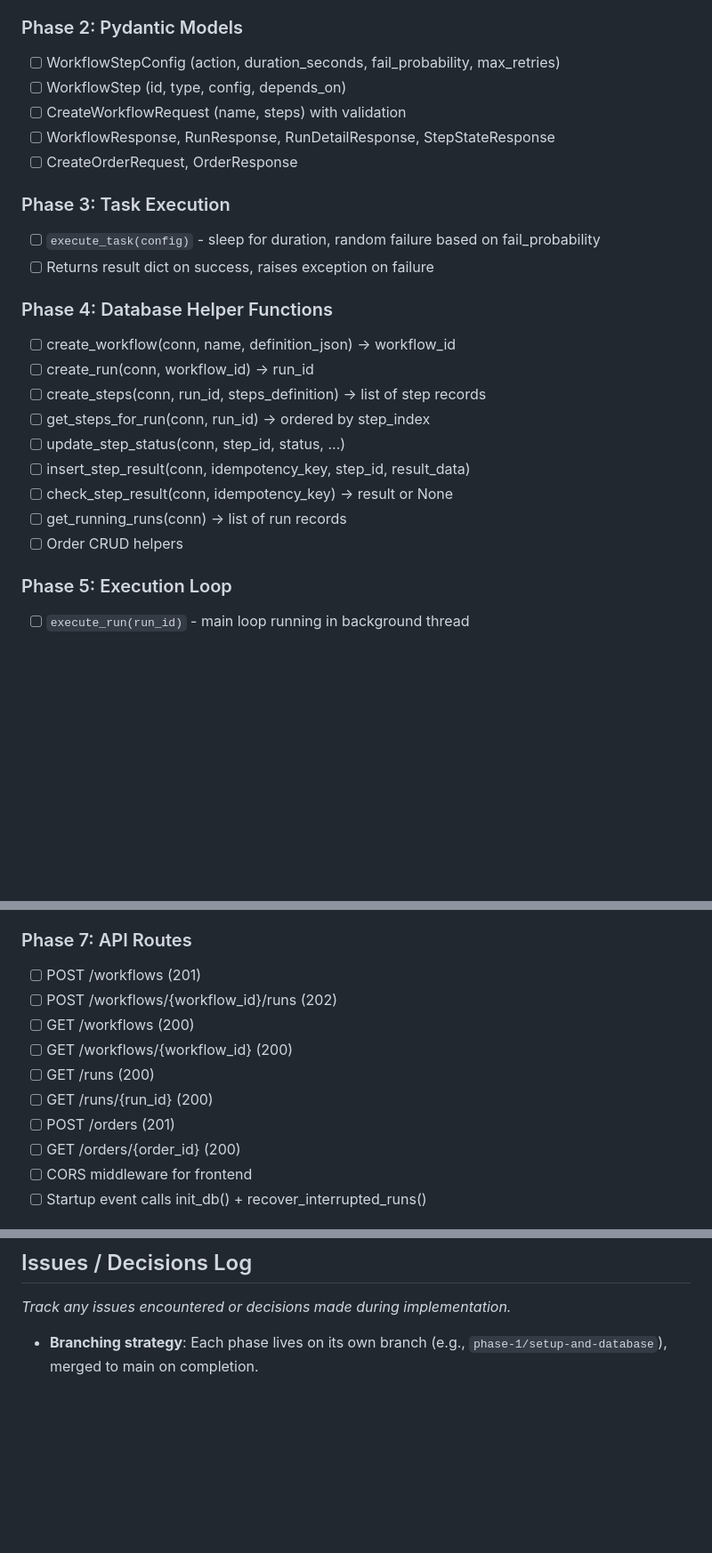
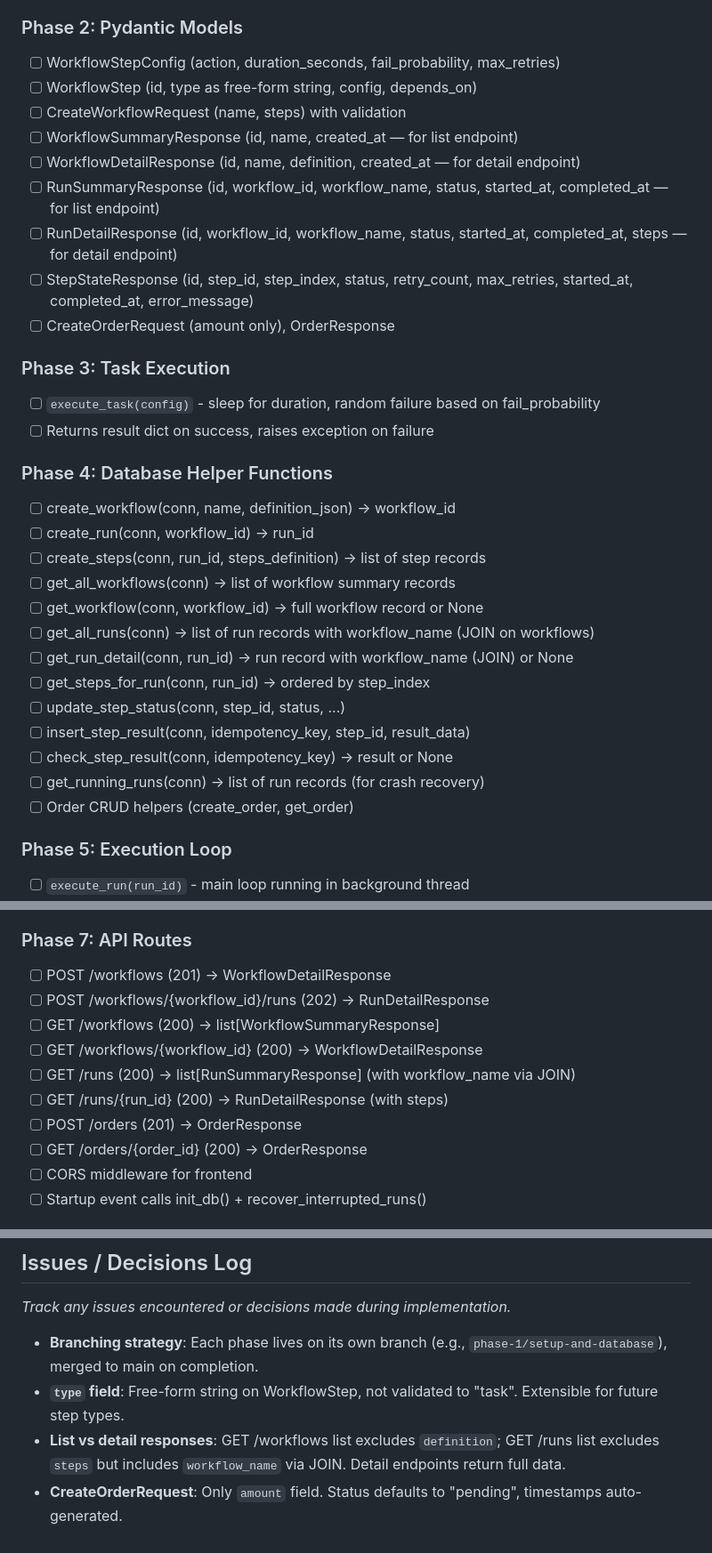
Before and after one commit to vineeth14/durable-workflow-execution, a Markdown page: PROGRESS.MD, 3 parts joined by grey strips. Shown at 89% size. Drawn GitHub-style; blank space fills up the shorter version.

```diff
--- a/PROGRESS.MD
+++ b/PROGRESS.MD
@@ -57,10 +57,14 @@
 
 ### Phase 2: Pydantic Models
 - [ ] WorkflowStepConfig (action, duration_seconds, fail_probability, max_retries)
-- [ ] WorkflowStep (id, type, config, depends_on)
+- [ ] WorkflowStep (id, type as free-form string, config, depends_on)
 - [ ] CreateWorkflowRequest (name, steps) with validation
-- [ ] WorkflowResponse, RunResponse, RunDetailResponse, StepStateResponse
-- [ ] CreateOrderRequest, OrderResponse
+- [ ] WorkflowSummaryResponse (id, name, created_at — for list endpoint)
+- [ ] WorkflowDetailResponse (id, name, definition, created_at — for detail endpoint)
+- [ ] RunSummaryResponse (id, workflow_id, workflow_name, status, started_at, completed_at — for list endpoint)
+- [ ] RunDetailResponse (id, workflow_id, workflow_name, status, started_at, completed_at, steps — for detail endpoint)
+- [ ] StepStateResponse (id, step_id, step_index, status, retry_count, max_retries, started_at, completed_at, error_message)
+- [ ] CreateOrderRequest (amount only), OrderResponse
 
 ### Phase 3: Task Execution
 - [ ] `execute_task(config)` - sleep for duration, random failure based on fail_probability
@@ -70,12 +74,16 @@
 - [ ] create_workflow(conn, name, definition_json) -> workflow_id
 - [ ] create_run(conn, workflow_id) -> run_id
 - [ ] create_steps(conn, run_id, steps_definition) -> list of step records
+- [ ] get_all_workflows(conn) -> list of workflow summary records
+- [ ] get_workflow(conn, workflow_id) -> full workflow record or None
+- [ ] get_all_runs(conn) -> list of run records with workflow_name (JOIN on workflows)
+- [ ] get_run_detail(conn, run_id) -> run record with workflow_name (JOIN) or None
 - [ ] get_steps_for_run(conn, run_id) -> ordered by step_index
 - [ ] update_step_status(conn, step_id, status, ...)
 - [ ] insert_step_result(conn, idempotency_key, step_id, result_data)
 - [ ] check_step_result(conn, idempotency_key) -> result or None
-- [ ] get_running_runs(conn) -> list of run records
-- [ ] Order CRUD helpers
+- [ ] get_running_runs(conn) -> list of run records (for crash recovery)
+- [ ] Order CRUD helpers (create_order, get_order)
 
 ### Phase 5: Execution Loop
 - [ ] `execute_run(run_id)` - main loop running in background thread
@@ -89,14 +97,14 @@
 - [ ] Same execution loop handles skipping completed steps
 
 ### Phase 7: API Routes
-- [ ] POST /workflows (201)
-- [ ] POST /workflows/{workflow_id}/runs (202)
-- [ ] GET /workflows (200)
-- [ ] GET /workflows/{workflow_id} (200)
-- [ ] GET /runs (200)
-- [ ] GET /runs/{run_id} (200)
-- [ ] POST /orders (201)
-- [ ] GET /orders/{order_id} (200)
+- [ ] POST /workflows (201) -> WorkflowDetailResponse
+- [ ] POST /workflows/{workflow_id}/runs (202) -> RunDetailResponse
+- [ ] GET /workflows (200) -> list[WorkflowSummaryResponse]
+- [ ] GET /workflows/{workflow_id} (200) -> WorkflowDetailResponse
+- [ ] GET /runs (200) -> list[RunSummaryResponse] (with workflow_name via JOIN)
+- [ ] GET /runs/{run_id} (200) -> RunDetailResponse (with steps)
+- [ ] POST /orders (201) -> OrderResponse
+- [ ] GET /orders/{order_id} (200) -> OrderResponse
 - [ ] CORS middleware for frontend
 - [ ] Startup event calls init_db() + recover_interrupted_runs()
 
@@ -134,3 +142,6 @@
 _Track any issues encountered or decisions made during implementation._
 
 - **Branching strategy**: Each phase lives on its own branch (e.g., `phase-1/setup-and-database`), merged to main on completion.
+- **`type` field**: Free-form string on WorkflowStep, not validated to "task". Extensible for future step types.
+- **List vs detail responses**: GET /workflows list excludes `definition`; GET /runs list excludes `steps` but includes `workflow_name` via JOIN. Detail endpoints return full data.
+- **CreateOrderRequest**: Only `amount` field. Status defaults to "pending", timestamps auto-generated.
```
Also changed, not shown: TECH_SPEC.md (+63 -0 lines).
